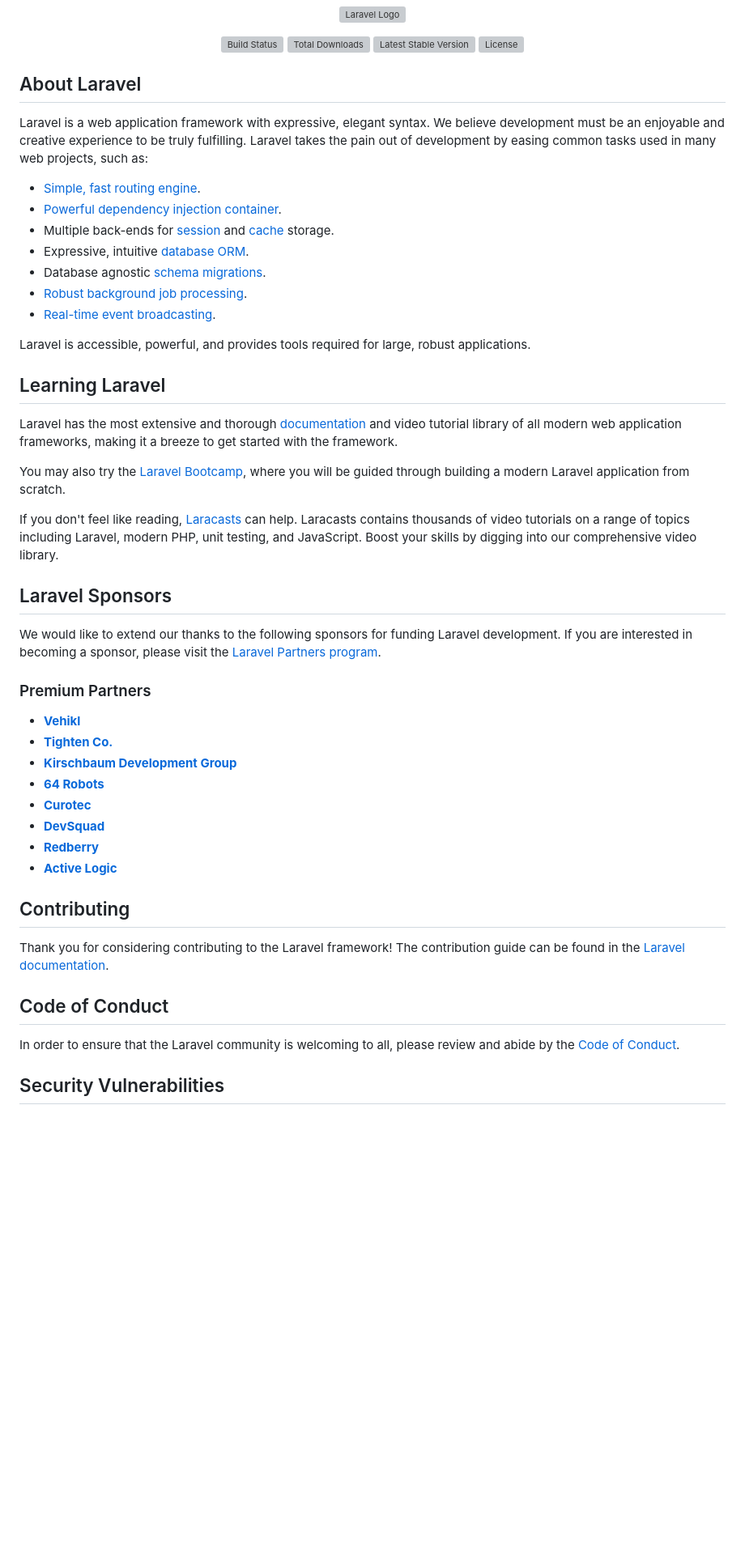
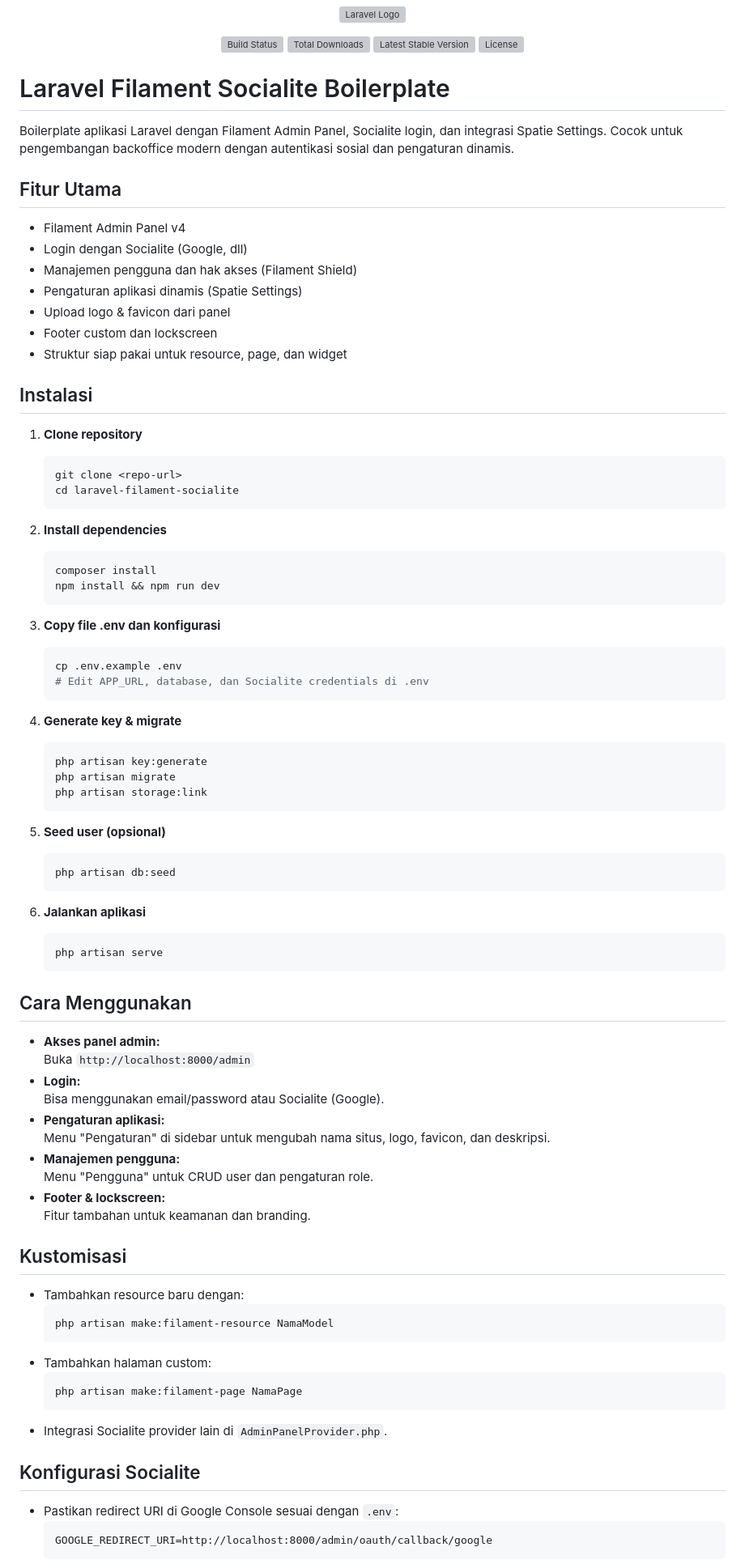
Before and after one commit to revandradev/sim-ppdb-laravel-filament, a Markdown page: README.md, the part around the change printed below. Shown: that part at 81% size. GitHub-like rendering; blank space fills up the shorter version; grey boxes are pictures that could not be loaded.

Commit message:
Update README.md: enhance installation instructions and application usage details

````diff
--- a/README.md
+++ b/README.md
@@ -7,50 +7,86 @@
 <a href="https://packagist.org/packages/laravel/framework"><img src="https://img.shields.io/packagist/l/laravel/framework" alt="License"></a>
 </p>
 
-## About Laravel
+# Laravel Filament Socialite Boilerplate
 
-Laravel is a web application framework with expressive, elegant syntax. We believe development must be an enjoyable and creative experience to be truly fulfilling. Laravel takes the pain out of development by easing common tasks used in many web projects, such as:
+Boilerplate aplikasi Laravel dengan Filament Admin Panel, Socialite login, dan integrasi Spatie Settings. Cocok untuk pengembangan backoffice modern dengan autentikasi sosial dan pengaturan dinamis.
 
-- [Simple, fast routing engine](https://laravel.com/docs/routing).
-- [Powerful dependency injection container](https://laravel.com/docs/container).
-- Multiple back-ends for [session](https://laravel.com/docs/session) and [cache](https://laravel.com/docs/cache) storage.
-- Expressive, intuitive [database ORM](https://laravel.com/docs/eloquent).
-- Database agnostic [schema migrations](https://laravel.com/docs/migrations).
-- [Robust background job processing](https://laravel.com/docs/queues).
-- [Real-time event broadcasting](https://laravel.com/docs/broadcasting).
+## Fitur Utama
 
-Laravel is accessible, powerful, and provides tools required for large, robust applications.
+- Filament Admin Panel v4
+- Login dengan Socialite (Google, dll)
+- Manajemen pengguna dan hak akses (Filament Shield)
+- Pengaturan aplikasi dinamis (Spatie Settings)
+- Upload logo & favicon dari panel
+- Footer custom dan lockscreen
+- Struktur siap pakai untuk resource, page, dan widget
 
-## Learning Laravel
+## Instalasi
 
-Laravel has the most extensive and thorough [documentation](https://laravel.com/docs) and video tutorial library of all modern web application frameworks, making it a breeze to get started with the framework.
+1. **Clone repository**
+   ```bash
+   git clone <repo-url>
+   cd laravel-filament-socialite
+   ```
 
-You may also try the [Laravel Bootcamp](https://bootcamp.laravel.com), where you will be guided through building a modern Laravel application from scratch.
+2. **Install dependencies**
+   ```bash
+   composer install
+   npm install && npm run dev
+   ```
 
-If you don't feel like reading, [Laracasts](https://laracasts.com) can help. Laracasts contains thousands of video tutorials on a range of topics including Laravel, modern PHP, unit testing, and JavaScript. Boost your skills by digging into our comprehensive video library.
+3. **Copy file .env dan konfigurasi**
+   ```bash
+   cp .env.example .env
+   # Edit APP_URL, database, dan Socialite credentials di .env
+   ```
 
-## Laravel Sponsors
+4. **Generate key & migrate**
+   ```bash
+   php artisan key:generate
+   php artisan migrate
+   php artisan storage:link
+   ```
 
-We would like to extend our thanks to the following sponsors for funding Laravel development. If you are interested in becoming a sponsor, please visit the [Laravel Partners program](https://partners.laravel.com).
+5. **Seed user (opsional)**
+   ```bash
+   php artisan db:seed
+   ```
 
-### Premium Partners
+6. **Jalankan aplikasi**
+   ```bash
+   php artisan serve
+   ```
 
-- **[Vehikl](https://vehikl.com)**
-- **[Tighten Co.](https://tighten.co)**
-- **[Kirschbaum Development Group](https://kirschbaumdevelopment.com)**
-- **[64 Robots](https://64robots.com)**
-- **[Curotec](https://www.curotec.com/services/technologies/laravel)**
-- **[DevSquad](https://devsquad.com/hire-laravel-developers)**
-- **[Redberry](https://redberry.international/laravel-development)**
-- **[Active Logic](https://activelogic.com)**
+## Cara Menggunakan
 
-## Contributing
+- **Akses panel admin:**
+  Buka `http://localhost:8000/admin`
+- **Login:**
+  Bisa menggunakan email/password atau Socialite (Google).
+- **Pengaturan aplikasi:**
+  Menu "Pengaturan" di sidebar untuk mengubah nama situs, logo, favicon, dan deskripsi.
+- **Manajemen pengguna:**
+  Menu "Pengguna" untuk CRUD user dan pengaturan role.
+- **Footer & lockscreen:**
+  Fitur tambahan untuk keamanan dan branding.
 
-Thank you for considering contributing to the Laravel framework! The contribution guide can be found in the [Laravel documentation](https://laravel.com/docs/contributions).
+## Kustomisasi
 
-## Code of Conduct
+- Tambahkan resource baru dengan:
+  ```bash
+  php artisan make:filament-resource NamaModel
+  ```
+- Tambahkan halaman custom:
+  ```bash
+  php artisan make:filament-page NamaPage
+  ```
+- Integrasi Socialite provider lain di `AdminPanelProvider.php`.
 
-In order to ensure that the Laravel community is welcoming to all, please review and abide by the [Code of Conduct](https://laravel.com/docs/contributions#code-of-conduct).
+## Konfigurasi Socialite
 
-## Security Vulnerabilities
+- Pastikan redirect URI di Google Console sesuai dengan `.env`:
+  ```
+  GOOGLE_REDIRECT_URI=http://localhost:8000/admin/oauth/callback/google
+  ```
 
````
Also changed, not shown: other parts of README.md (+11 -3 lines).
